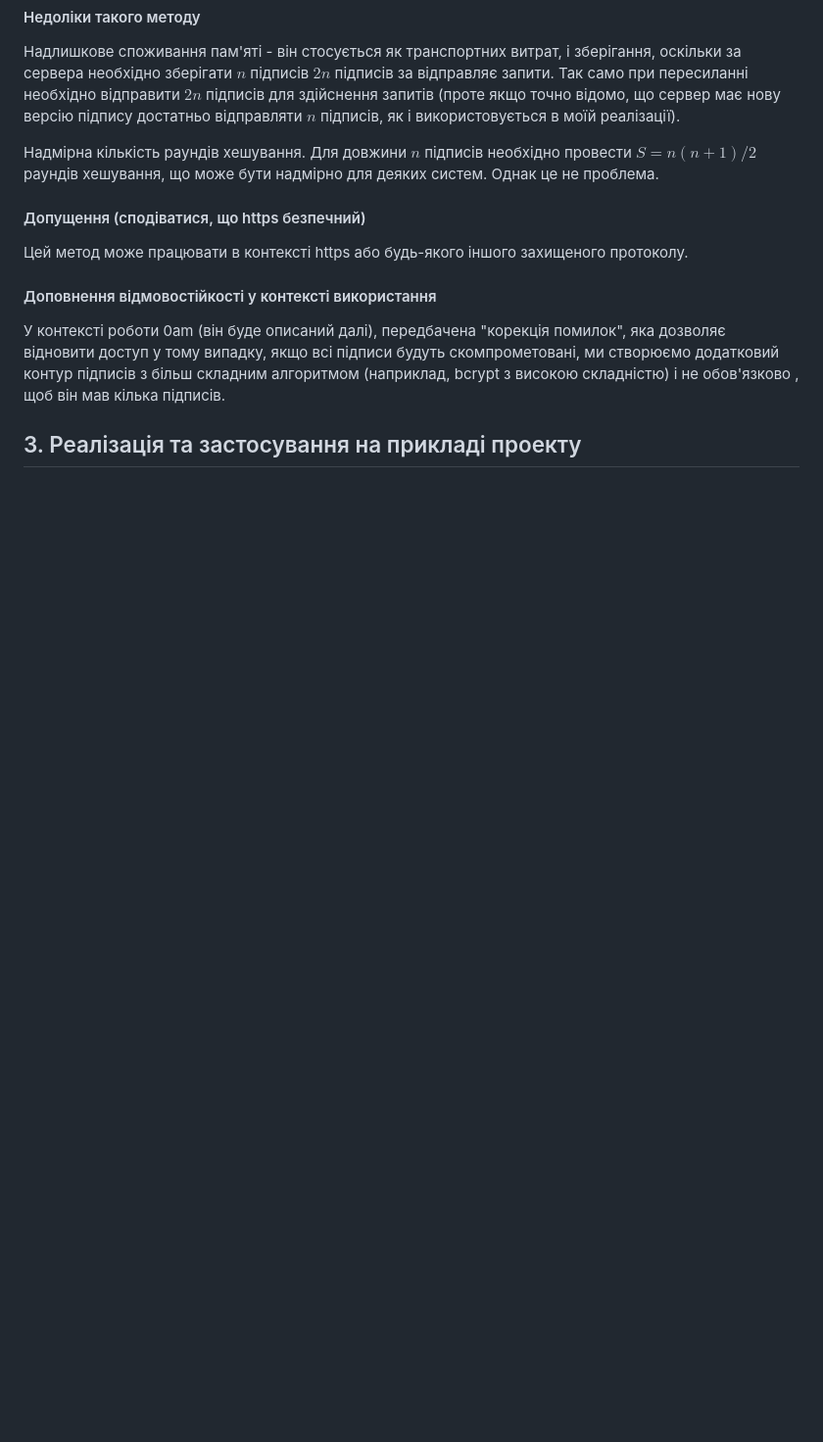
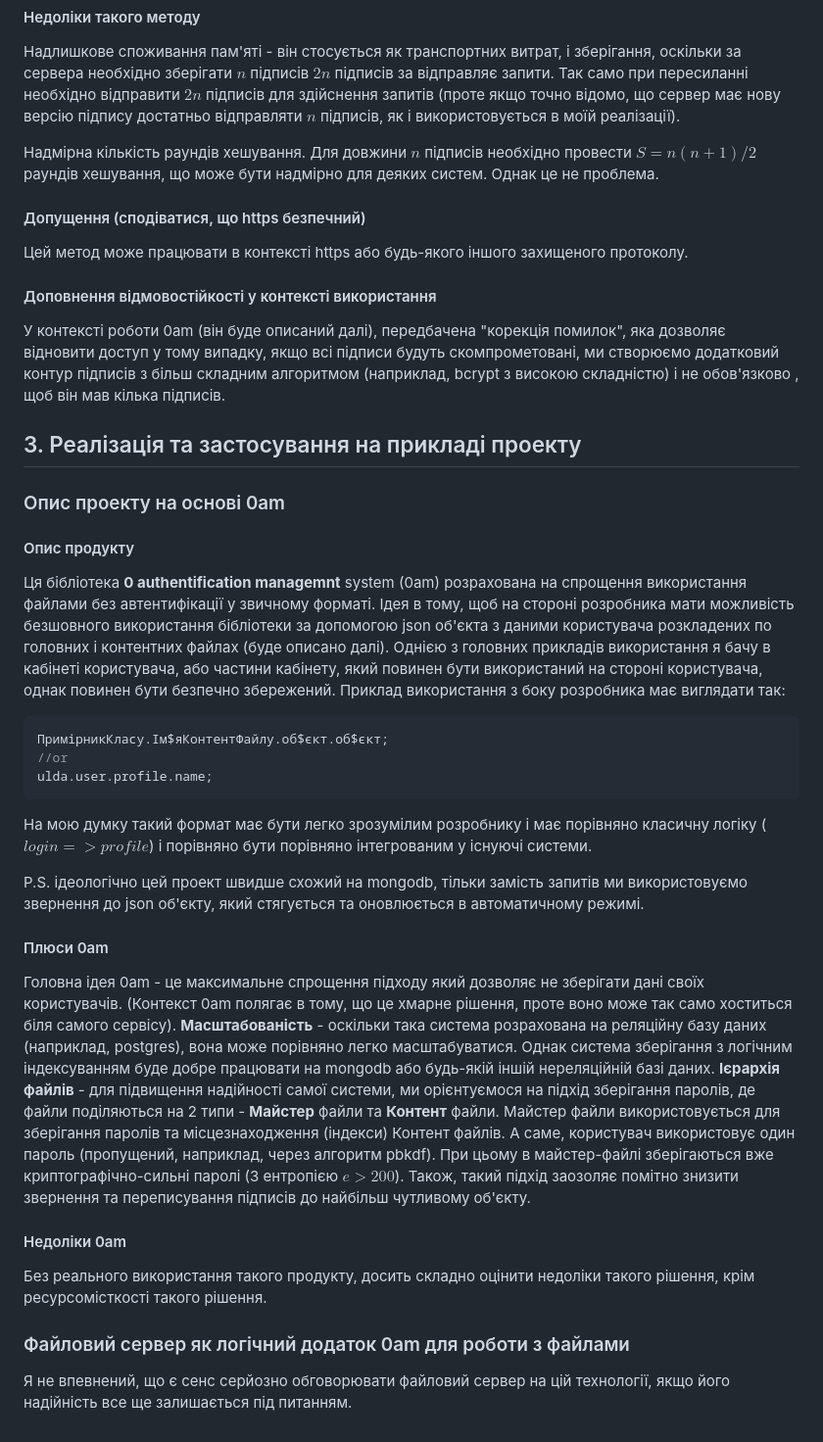
Before and after one commit to iammarguuss/Ulda0, a Markdown page: generalDescription.md, the part around the change. Shown: that part at 98% size. GitHub-like rendering; blank space fills up the shorter version.

Commit message:
Added some text :)

````diff
--- a/generalDescription.md
+++ b/generalDescription.md
@@ -67,3 +67,25 @@ $H_{\text{final}} = H(n, 1)$
 
 
 ## 3. Реалізація та застосування на прикладі проекту
+### Опис проекту на основі 0am
+#### Опис продукту
+Ця бібліотека **0 authentification managemnt** system (0am) розрахована на спрощення використання файлами без автентифікації у звичному форматі.
+Ідея в тому, щоб на стороні розробника мати можливість безшовного використання бібліотеки за допомогою json об'єкта з даними користувача розкладених по головних і контентних файлах (буде описано далі).
+Однією з головних прикладів використання я бачу в кабінеті користувача, або частини кабінету, який повинен бути використаний на стороні користувача, однак повинен бути безпечно збережений.
+Приклад використання з боку розробника має виглядати так:
+```js
+ПримірникКласу.Ім$яКонтентФайлу.об$єкт.об$єкт;
+//or
+ulda.user.profile.name;
+```
+На мою думку такий формат має бути легко зрозумілим розробнику і має порівняно класичну логіку ($login=>profile$) і порівняно бути порівняно інтегрованим у існуючі системи.
+
+P.S. ідеологічно цей проект швидше схожий на mongodb, тільки замість запитів ми використовуємо звернення до json об'єкту, який стягується та оновлюється в автоматичному режимі.
+#### Плюси 0am
+Головна ідея 0am - це максимальне спрощення підходу який дозволяє не зберігати дані своїх користувачів. (Контекст 0am полягає в тому, що це хмарне рішення, проте воно може так само хоститься біля самого сервісу).
+**Масштабованість** - оскільки така система розрахована на реляційну базу даних (наприклад, postgres), вона може порівняно легко масштабуватися. Однак система зберігання з логічним індексуванням буде добре працювати на mongodb або будь-якій іншій нереляційній базі даних.
+**Ієрархія файлів** - для підвищення надійності самої системи, ми орієнтуємося на підхід зберігання паролів, де файли поділяються на 2 типи - **Майстер** файли та **Контент** файли. Майстер файли використовується для зберігання паролів та місцезнаходження (індекси) Контент файлів. А саме, користувач використовує один пароль (пропущений, наприклад, через алгоритм pbkdf). При цьому в майстер-файлі зберігаються вже криптографічно-сильні паролі (З ентропією $e>200$). Також, такий підхід заозоляє помітно знизити звернення та переписування підписів до найбільш чутливому об'єкту.
+#### Недоліки 0am
+Без реального використання такого продукту, досить складно оцінити недоліки такого рішення, крім ресурсомісткості такого рішення.
+### Файловий сервер як логічний додаток 0am для роботи з файлами
+Я не впевнений, що є сенс серйозно обговорювати файловий сервер на цій технології, якщо його надійність все ще залишається під питанням.
````
